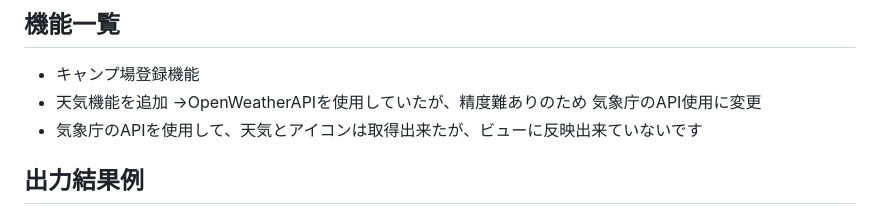
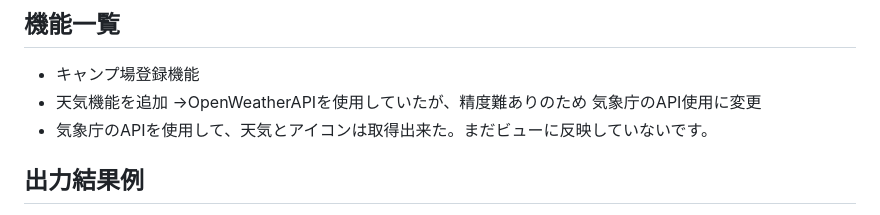
Before and after one commit to kaomatsu8888/Hare-camp-site, a Markdown page: README.md, the part around the change printed below. Rendered like a GitHub page.

```diff
--- a/README.md
+++ b/README.md
@@ -46,6 +46,6 @@
 - キャンプ場登録機能
 - 天気機能を追加 →OpenWeatherAPIを使用していたが、精度難ありのため
   気象庁のAPI使用に変更
-- 気象庁のAPIを使用して、天気とアイコンは取得出来たが、ビューに反映出来ていないです
+- 気象庁のAPIを使用して、天気とアイコンは取得出来た。まだビューに反映していないです。
 
 ## 出力結果例
```
Also changed, not shown: other parts of README.md (+61 -60 lines).
